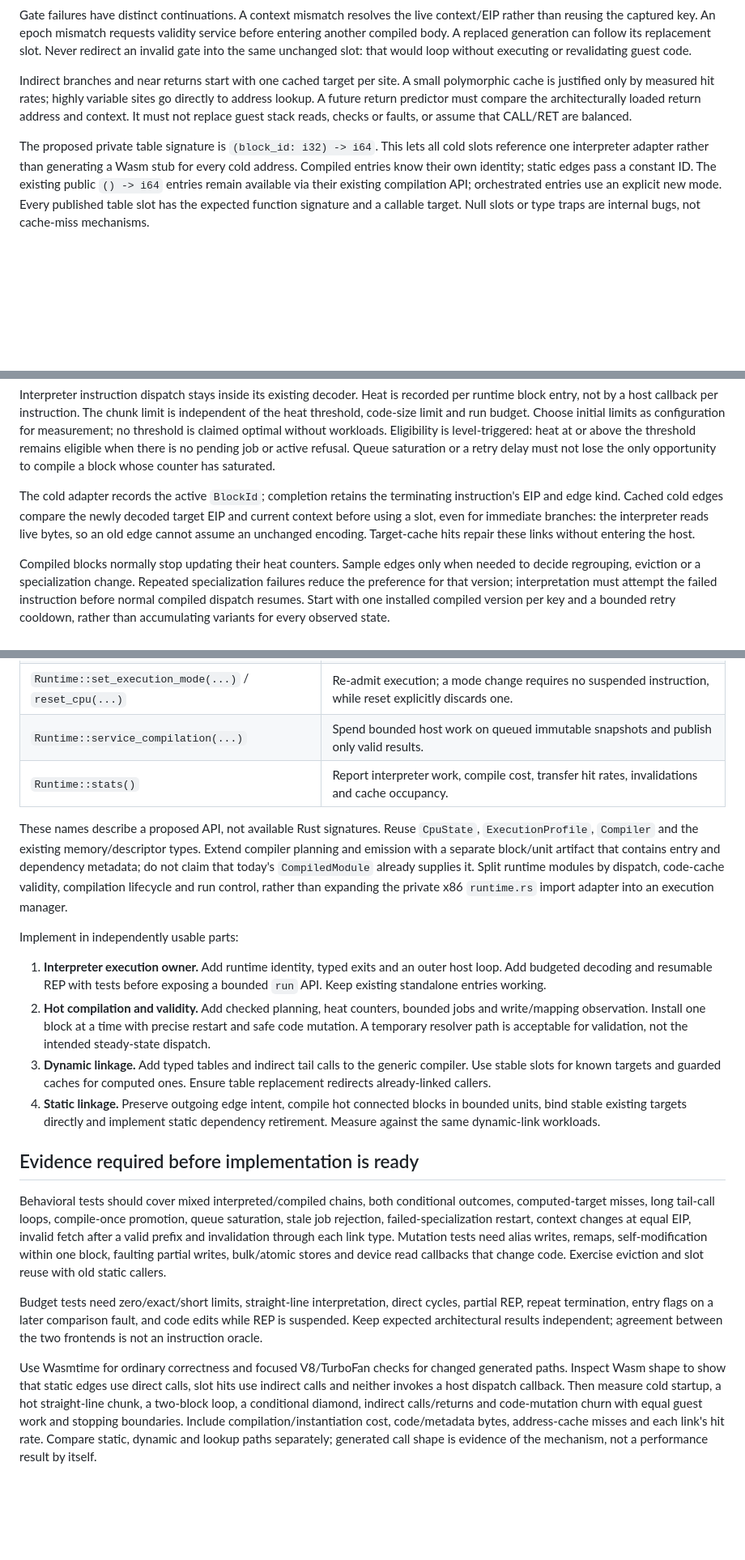
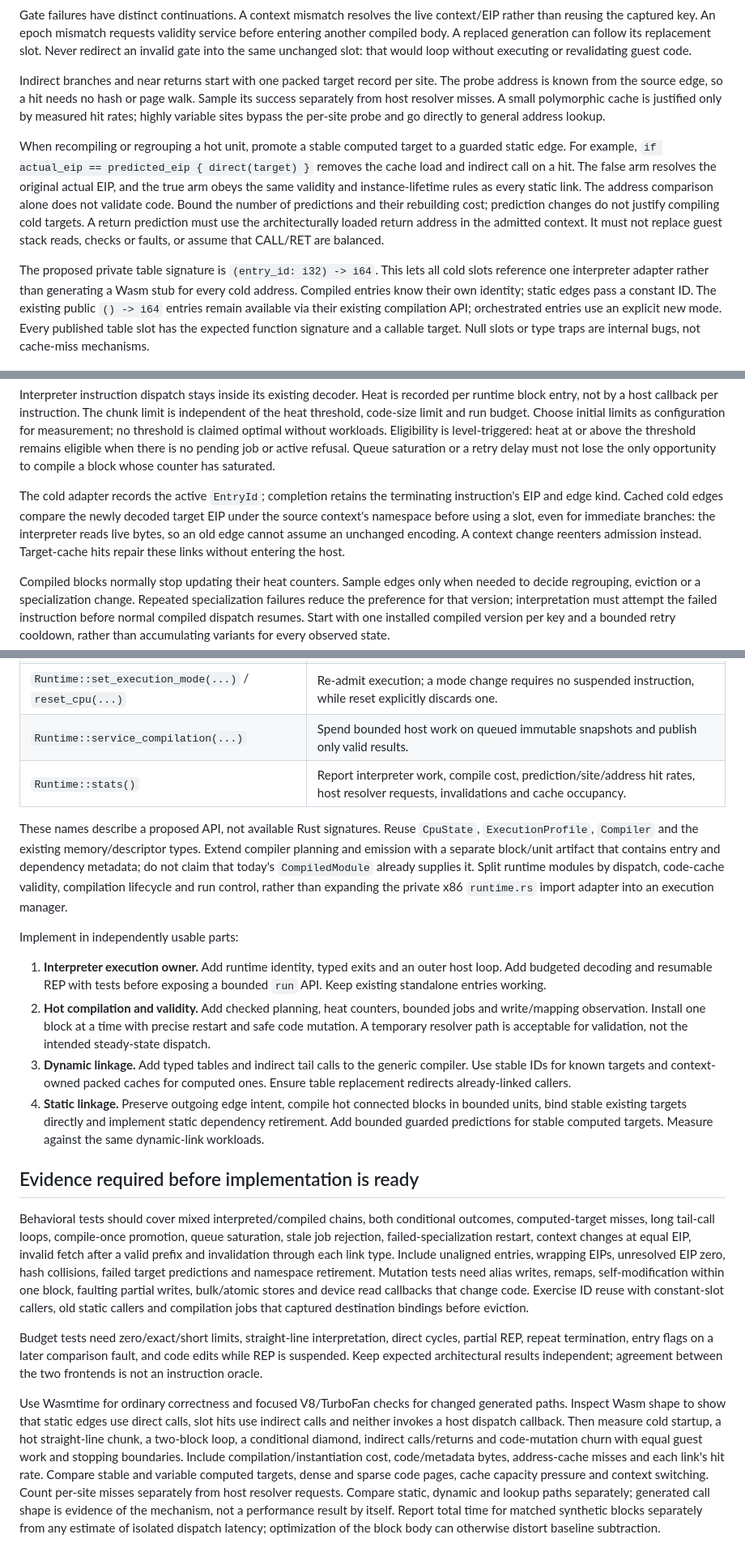
Before and after one commit to koolkdev/relocade, a Markdown page: docs/runtime-orchestrator.md, 3 parts joined by grey strips. Shown at 81% size. GitHub-like rendering; blank space fills up the shorter version.

```diff
--- a/docs/runtime-orchestrator.md
+++ b/docs/runtime-orchestrator.md
@@ -164,13 +186,23 @@ validity service before entering another compiled body. A replaced generation
 can follow its replacement slot. Never redirect an invalid gate into the same
 unchanged slot: that would loop without executing or revalidating guest code.
 
-Indirect branches and near returns start with one cached target per site. A
-small polymorphic cache is justified only by measured hit rates; highly variable
-sites go directly to address lookup. A future return predictor must compare the
-architecturally loaded return address and context. It must not replace guest
-stack reads, checks or faults, or assume that CALL/RET are balanced.
+Indirect branches and near returns start with one packed target record per site.
+The probe address is known from the source edge, so a hit needs no hash or page
+walk. Sample its success separately from host resolver misses. A small polymorphic
+cache is justified only by measured hit rates; highly variable sites bypass the
+per-site probe and go directly to general address lookup.
 
-The proposed private table signature is `(block_id: i32) -> i64`. This lets all
+When recompiling or regrouping a hot unit, promote a stable computed target to a
+guarded static edge. For example, `if actual_eip == predicted_eip { direct(target) }`
+removes the cache load and indirect call on a hit. The false arm resolves the
+original actual EIP, and the true arm obeys the same validity and instance-lifetime
+rules as every static link. The address comparison alone does not validate code.
+Bound the number of predictions and their rebuilding cost; prediction changes
+do not justify compiling cold targets. A return prediction must use the
+architecturally loaded return address in the admitted context. It must not
+replace guest stack reads, checks or faults, or assume that CALL/RET are balanced.
+
+The proposed private table signature is `(entry_id: i32) -> i64`. This lets all
 cold slots reference one interpreter adapter rather than generating a Wasm stub
 for every cold address. Compiled entries know their own identity; static edges
 pass a constant ID. The existing public `() -> i64` entries remain available via
@@ -205,11 +237,12 @@ Eligibility is level-triggered: heat at or above the threshold remains eligible
 when there is no pending job or active refusal. Queue saturation or a retry delay
 must not lose the only opportunity to compile a block whose counter has saturated.
 
-The cold adapter records the active `BlockId`; completion retains the terminating
+The cold adapter records the active `EntryId`; completion retains the terminating
 instruction's EIP and edge kind. Cached cold edges compare the newly decoded
-target EIP and current context before using a slot, even for immediate branches:
-the interpreter reads live bytes, so an old edge cannot assume an unchanged
-encoding. Target-cache hits repair these links without entering the host.
+target EIP under the source context's namespace before using a slot, even for
+immediate branches: the interpreter reads live bytes, so an old edge cannot assume
+an unchanged encoding. A context change reenters admission instead. Target-cache
+hits repair these links without entering the host.
 
 Compiled blocks normally stop updating their heat counters. Sample edges only
 when needed to decide regrouping, eviction or a specialization change. Repeated
@@ -434,7 +477,7 @@ profile checks, cache invalidation and table updates itself. Proposed operations
 | `Runtime::write_memory(...)` / `map_memory(...)` | Mutate the selected memory model and record all affected code dependencies. |
 | `Runtime::set_execution_mode(...)` / `reset_cpu(...)` | Re-admit execution; a mode change requires no suspended instruction, while reset explicitly discards one. |
 | `Runtime::service_compilation(...)` | Spend bounded host work on queued immutable snapshots and publish only valid results. |
-| `Runtime::stats()` | Report interpreter work, compile cost, transfer hit rates, invalidations and cache occupancy. |
+| `Runtime::stats()` | Report interpreter work, compile cost, prediction/site/address hit rates, host resolver requests, invalidations and cache occupancy. |
 
 These names describe a proposed API, not available Rust signatures. Reuse
 `CpuState`, `ExecutionProfile`, `Compiler` and the existing memory/descriptor
@@ -454,11 +497,12 @@ Implement in independently usable parts:
    restart and safe code mutation. A temporary resolver path is acceptable for
    validation, not the intended steady-state dispatch.
 3. **Dynamic linkage.** Add typed tables and indirect tail calls to the generic
-   compiler. Use stable slots for known targets and guarded caches for computed
-   ones. Ensure table replacement redirects already-linked callers.
+   compiler. Use stable IDs for known targets and context-owned packed caches for
+   computed ones. Ensure table replacement redirects already-linked callers.
 4. **Static linkage.** Preserve outgoing edge intent, compile hot connected blocks
    in bounded units, bind stable existing targets directly and implement static
-   dependency retirement. Measure against the same dynamic-link workloads.
+   dependency retirement. Add bounded guarded predictions for stable computed
+   targets. Measure against the same dynamic-link workloads.
 
 ## Evidence required before implementation is ready
 
@@ -466,9 +510,12 @@ Behavioral tests should cover mixed interpreted/compiled chains, both conditiona
 outcomes, computed-target misses, long tail-call loops, compile-once promotion,
 queue saturation, stale job rejection, failed-specialization restart, context
 changes at equal EIP, invalid fetch after a valid prefix and invalidation through
-each link type. Mutation tests need alias writes, remaps, self-modification within
-one block, faulting partial writes, bulk/atomic stores and device read callbacks
-that change code. Exercise eviction and slot reuse with old static callers.
+each link type. Include unaligned entries, wrapping EIPs, unresolved EIP zero,
+hash collisions, failed target predictions and namespace retirement. Mutation
+tests need alias writes, remaps, self-modification within one block, faulting
+partial writes, bulk/atomic stores and device read callbacks that change code.
+Exercise ID reuse with constant-slot callers, old static callers and compilation
+jobs that captured destination bindings before eviction.
 
 Budget tests need zero/exact/short limits, straight-line interpretation, direct
 cycles, partial REP, repeat termination, entry flags on a later comparison fault,
@@ -481,6 +528,10 @@ slot hits use indirect calls and neither invokes a host dispatch callback. Then
 measure cold startup, a hot straight-line chunk, a two-block loop, a conditional
 diamond, indirect calls/returns and code-mutation churn with equal guest work
 and stopping boundaries. Include compilation/instantiation cost, code/metadata
-bytes, address-cache misses and each link's hit rate. Compare static, dynamic and
-lookup paths separately; generated call shape is evidence of the mechanism, not
-a performance result by itself.
+bytes, address-cache misses and each link's hit rate. Compare stable and variable
+computed targets, dense and sparse code pages, cache capacity pressure and context
+switching. Count per-site misses separately from host resolver requests. Compare
+static, dynamic and lookup paths separately; generated call shape is evidence of
+the mechanism, not a performance result by itself. Report total time for matched
+synthetic blocks separately from any estimate of isolated dispatch latency;
+optimization of the block body can otherwise distort baseline subtraction.
```
Also changed, not shown: other parts of docs/runtime-orchestrator.md (+56 -24 lines).
